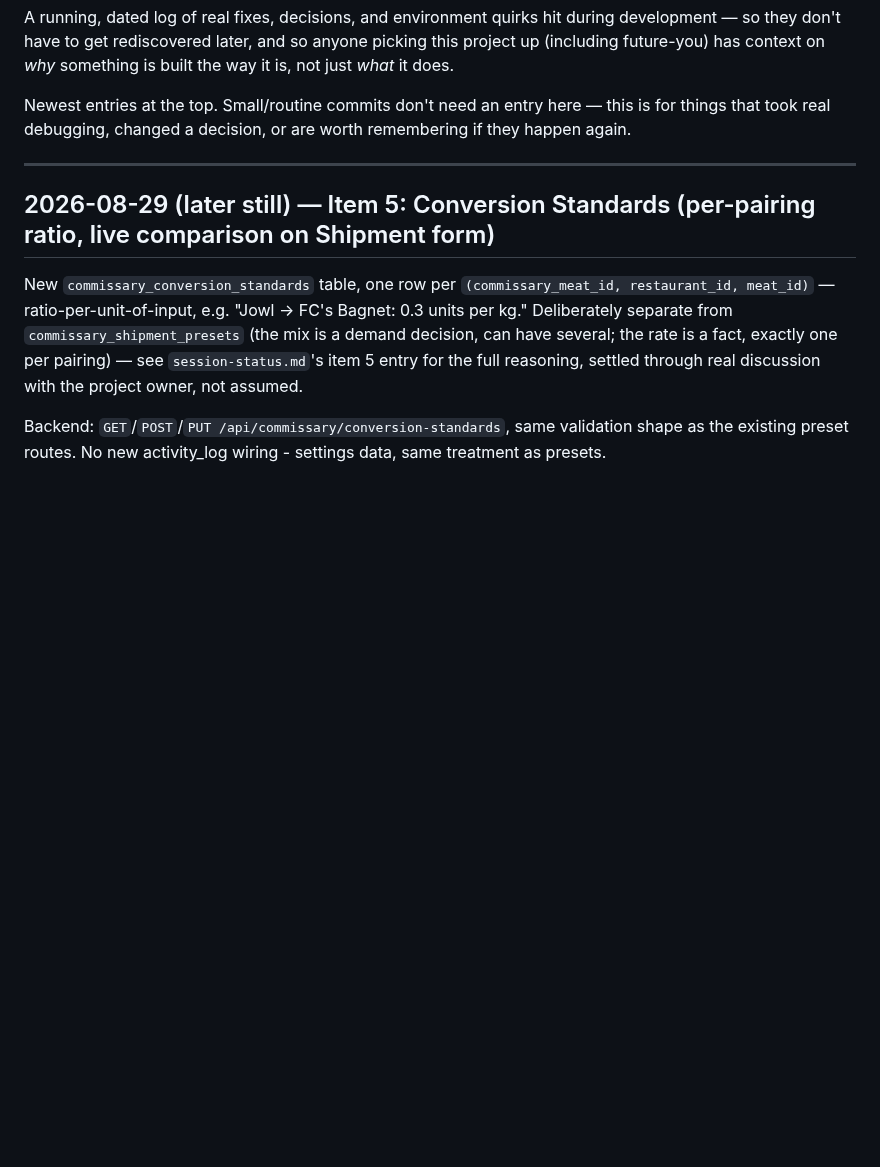
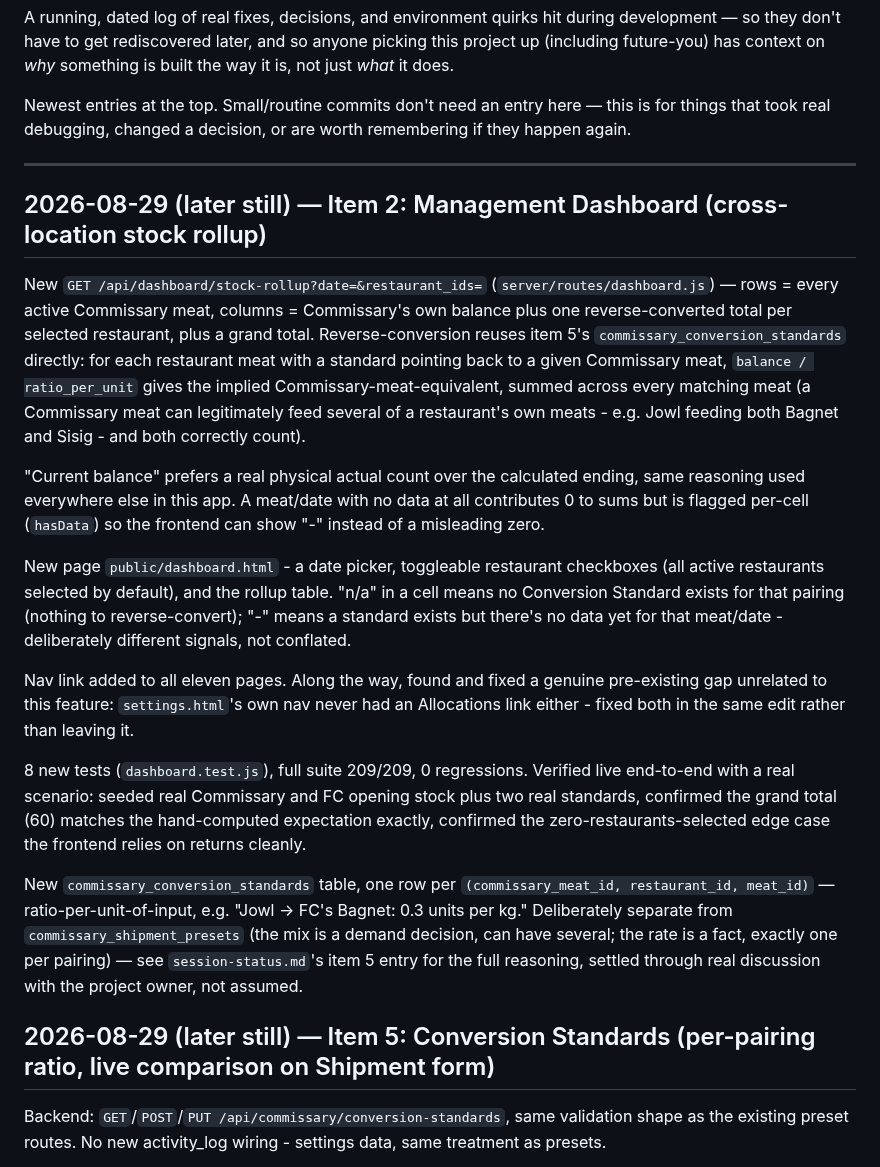
Before and after one commit to naokicodes/inventory-audit-app-3rdYr, a Markdown page: docs/changelog.md, the part around the change. GitHub-like rendering; blank space fills up the shorter version.

Commit message:
docs: item 2 done - items 1, 2, and 5 all closed out

```diff
--- a/docs/changelog.md
+++ b/docs/changelog.md
@@ -11,9 +11,23 @@ worth remembering if they happen again.
 
 ---
 
+## 2026-08-29 (later still) — Item 2: Management Dashboard (cross-location stock rollup)
+
+New `GET /api/dashboard/stock-rollup?date=&restaurant_ids=` (`server/routes/dashboard.js`) — rows = every active Commissary meat, columns = Commissary's own balance plus one reverse-converted total per selected restaurant, plus a grand total. Reverse-conversion reuses item 5's `commissary_conversion_standards` directly: for each restaurant meat with a standard pointing back to a given Commissary meat, `balance / ratio_per_unit` gives the implied Commissary-meat-equivalent, summed across every matching meat (a Commissary meat can legitimately feed several of a restaurant's own meats - e.g. Jowl feeding both Bagnet and Sisig - and both correctly count).
+
+"Current balance" prefers a real physical actual count over the calculated ending, same reasoning used everywhere else in this app. A meat/date with no data at all contributes 0 to sums but is flagged per-cell (`hasData`) so the frontend can show "-" instead of a misleading zero.
+
+New page `public/dashboard.html` - a date picker, toggleable restaurant checkboxes (all active restaurants selected by default), and the rollup table. "n/a" in a cell means no Conversion Standard exists for that pairing (nothing to reverse-convert); "-" means a standard exists but there's no data yet for that meat/date - deliberately different signals, not conflated.
+
+Nav link added to all eleven pages. Along the way, found and fixed a genuine pre-existing gap unrelated to this feature: `settings.html`'s own nav never had an Allocations link either - fixed both in the same edit rather than leaving it.
+
+8 new tests (`dashboard.test.js`), full suite 209/209, 0 regressions. Verified live end-to-end with a real scenario: seeded real Commissary and FC opening stock plus two real standards, confirmed the grand total (60) matches the hand-computed expectation exactly, confirmed the zero-restaurants-selected edge case the frontend relies on returns cleanly.
+
+
+
+New `commissary_conversion_standards` table, one row per `(commissary_meat_id, restaurant_id, meat_id)` — ratio-per-unit-of-input, e.g. "Jowl → FC's Bagnet: 0.3 units per kg." Deliberately separate from `commissary_shipment_presets` (the mix is a demand decision, can have several; the rate is a fact, exactly one per pairing) — see `session-status.md`'s item 5 entry for the full reasoning, settled through real discussion with the project owner, not assumed.
+
 ## 2026-08-29 (later still) — Item 5: Conversion Standards (per-pairing ratio, live comparison on Shipment form)
-
-New `commissary_conversion_standards` table, one row per `(commissary_meat_id, restaurant_id, meat_id)` — ratio-per-unit-of-input, e.g. "Jowl → FC's Bagnet: 0.3 units per kg." Deliberately separate from `commissary_shipment_presets` (the mix is a demand decision, can have several; the rate is a fact, exactly one per pairing) — see `session-status.md`'s item 5 entry for the full reasoning, settled through real discussion with the project owner, not assumed.
 
 Backend: `GET`/`POST`/`PUT /api/commissary/conversion-standards`, same validation shape as the existing preset routes. No new activity_log wiring - settings data, same treatment as presets.
 
```
Also changed, not shown: docs/session-status.md (+8 -5 lines).
